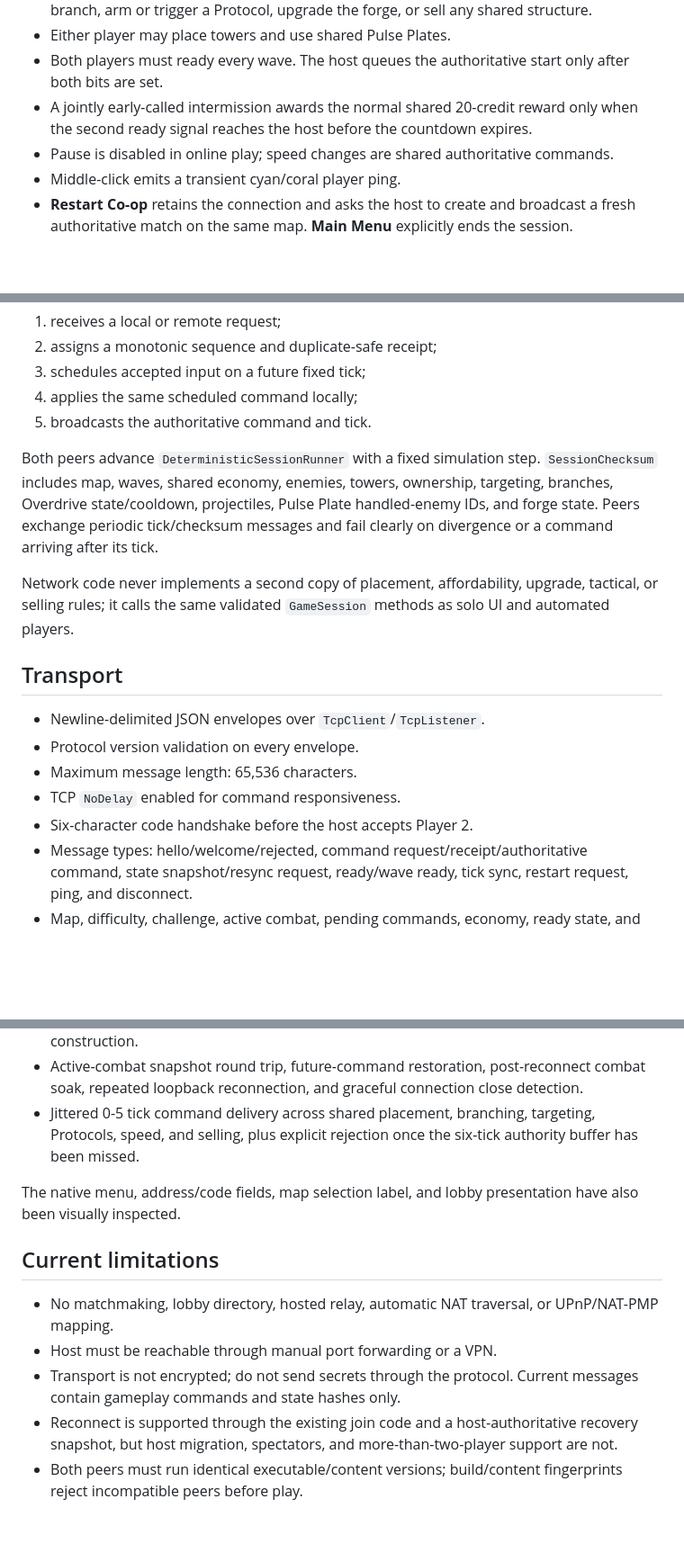
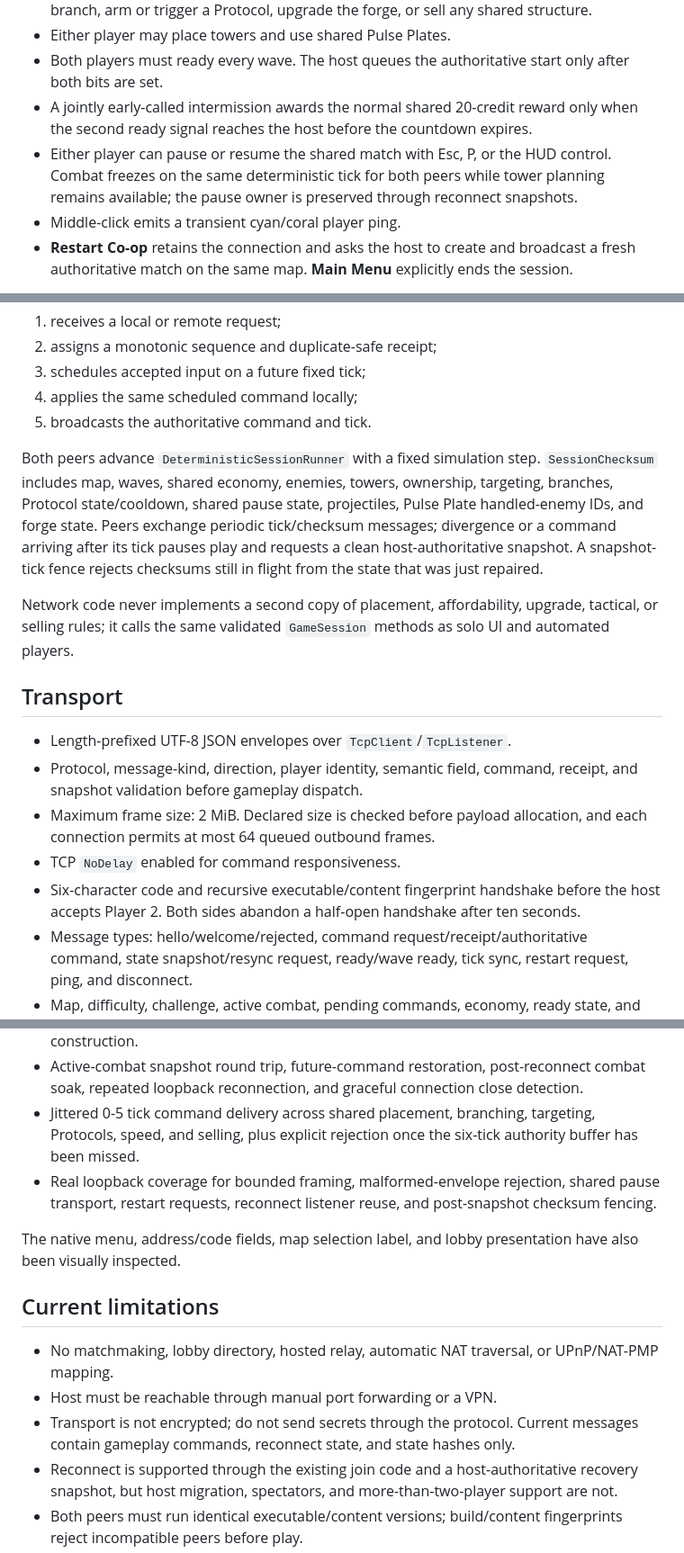
Before and after one commit to limax2012/tower-defense, a Markdown page: docs/co-op-architecture.md, 3 parts joined by grey strips. Shown at 90% size. GitHub-like rendering; blank space fills up the shorter version.

Commit message:
Refresh co-op reliability documentation

```diff
--- a/docs/co-op-architecture.md
+++ b/docs/co-op-architecture.md
@@ -18,7 +18,7 @@ The listener is dual-stack and binds all adapters. The join code is a lightweigh
 - Either player may place towers and use shared Pulse Plates.
 - Both players must ready every wave. The host queues the authoritative start only after both bits are set.
 - A jointly early-called intermission awards the normal shared 20-credit reward only when the second ready signal reaches the host before the countdown expires.
-- Pause is disabled in online play; speed changes are shared authoritative commands.
+- Either player can pause or resume the shared match with Esc, P, or the HUD control. Combat freezes on the same deterministic tick for both peers while tower planning remains available; the pause owner is preserved through reconnect snapshots.
 - Middle-click emits a transient cyan/coral player ping.
 - **Restart Co-op** retains the connection and asks the host to create and broadcast a fresh authoritative match on the same map. **Main Menu** explicitly ends the session.
 
@@ -36,17 +36,17 @@ The host:
 4. applies the same scheduled command locally;
 5. broadcasts the authoritative command and tick.
 
-Both peers advance `DeterministicSessionRunner` with a fixed simulation step. `SessionChecksum` includes map, waves, shared economy, enemies, towers, ownership, targeting, branches, Overdrive state/cooldown, projectiles, Pulse Plate handled-enemy IDs, and forge state. Peers exchange periodic tick/checksum messages and fail clearly on divergence or a command arriving after its tick.
+Both peers advance `DeterministicSessionRunner` with a fixed simulation step. `SessionChecksum` includes map, waves, shared economy, enemies, towers, ownership, targeting, branches, Protocol state/cooldown, shared pause state, projectiles, Pulse Plate handled-enemy IDs, and forge state. Peers exchange periodic tick/checksum messages; divergence or a command arriving after its tick pauses play and requests a clean host-authoritative snapshot. A snapshot-tick fence rejects checksums still in flight from the state that was just repaired.
 
 Network code never implements a second copy of placement, affordability, upgrade, tactical, or selling rules; it calls the same validated `GameSession` methods as solo UI and automated players.
 
 ## Transport
 
-- Newline-delimited JSON envelopes over `TcpClient`/`TcpListener`.
-- Protocol version validation on every envelope.
-- Maximum message length: 65,536 characters.
+- Length-prefixed UTF-8 JSON envelopes over `TcpClient`/`TcpListener`.
+- Protocol, message-kind, direction, player identity, semantic field, command, receipt, and snapshot validation before gameplay dispatch.
+- Maximum frame size: 2 MiB. Declared size is checked before payload allocation, and each connection permits at most 64 queued outbound frames.
 - TCP `NoDelay` enabled for command responsiveness.
-- Six-character code handshake before the host accepts Player 2.
+- Six-character code and recursive executable/content fingerprint handshake before the host accepts Player 2. Both sides abandon a half-open handshake after ten seconds.
 - Message types: hello/welcome/rejected, command request/receipt/authoritative command, state snapshot/resync request, ready/wave ready, tick sync, restart request, ping, and disconnect.
 - Map, difficulty, challenge, active combat, pending commands, economy, ready state, and run identity travel in the authoritative snapshot. Player 2 reconstructs the exact host session before readying.
 - Host command input delay: six fixed ticks, providing a small latency buffer.
@@ -62,6 +62,7 @@ Network code never implements a second copy of placement, affordability, upgrade
 - Map/difficulty/challenge identity and latent future-entity state in checksums and session construction.
 - Active-combat snapshot round trip, future-command restoration, post-reconnect combat soak, repeated loopback reconnection, and graceful connection close detection.
 - Jittered 0-5 tick command delivery across shared placement, branching, targeting, Protocols, speed, and selling, plus explicit rejection once the six-tick authority buffer has been missed.
+- Real loopback coverage for bounded framing, malformed-envelope rejection, shared pause transport, restart requests, reconnect listener reuse, and post-snapshot checksum fencing.
 
 The native menu, address/code fields, map selection label, and lobby presentation have also been visually inspected.
 
@@ -69,7 +70,7 @@ The native menu, address/code fields, map selection label, and lobby presentatio
 
 - No matchmaking, lobby directory, hosted relay, automatic NAT traversal, or UPnP/NAT-PMP mapping.
 - Host must be reachable through manual port forwarding or a VPN.
-- Transport is not encrypted; do not send secrets through the protocol. Current messages contain gameplay commands and state hashes only.
+- Transport is not encrypted; do not send secrets through the protocol. Current messages contain gameplay commands, reconnect state, and state hashes only.
 - Reconnect is supported through the existing join code and a host-authoritative recovery snapshot, but host migration, spectators, and more-than-two-player support are not.
 - Both peers must run identical executable/content versions; build/content fingerprints reject incompatible peers before play.
 - Six-tick buffering is suitable for ordinary direct connections but has not been field-tested across high-latency remote routes.
```
Also changed, not shown: OVERNIGHT_CHANGELOG.md (+5 -2 lines), README.md (+1 -1 lines).
